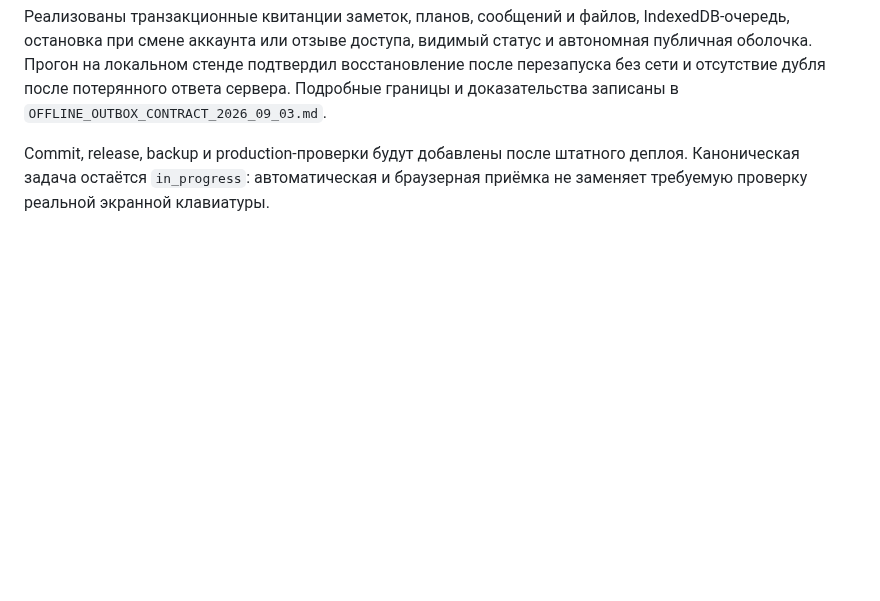
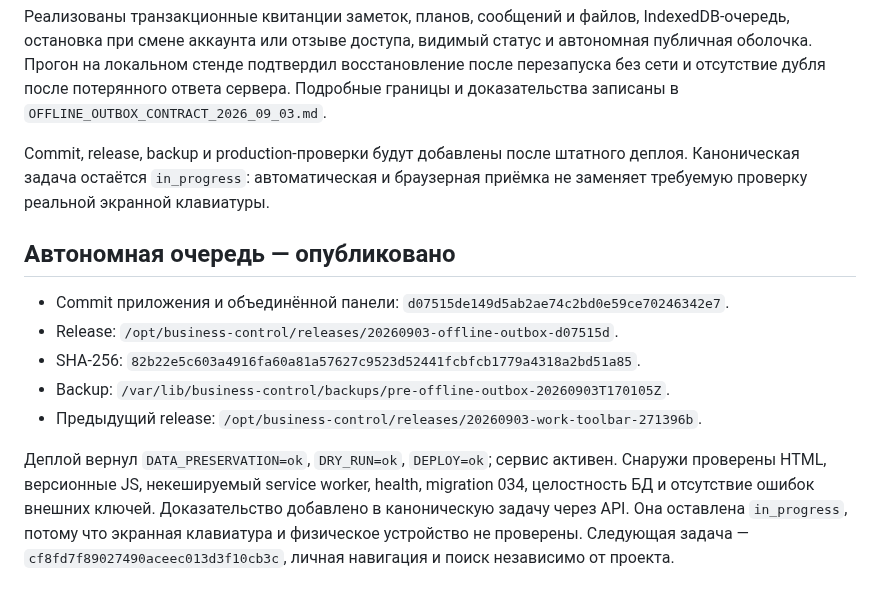
Before and after one commit to artkozk/Tessavia, a Markdown page: docs/operations/ACTIVE_TASKS_RELEASES_2026_09_03.md, the part around the change. Drawn GitHub-style; blank space fills up the shorter version.

Commit message:
Record offline outbox production release

```diff
--- a/docs/operations/ACTIVE_TASKS_RELEASES_2026_09_03.md
+++ b/docs/operations/ACTIVE_TASKS_RELEASES_2026_09_03.md
@@ -254,3 +254,19 @@ IndexedDB-очередь, остановка при смене аккаунта
 Commit, release, backup и production-проверки будут добавлены после штатного
 деплоя. Каноническая задача остаётся `in_progress`: автоматическая и браузерная
 приёмка не заменяет требуемую проверку реальной экранной клавиатуры.
+
+## Автономная очередь — опубликовано
+
+- Commit приложения и объединённой панели: `d07515de149d5ab2ae74c2bd0e59ce70246342e7`.
+- Release: `/opt/business-control/releases/20260903-offline-outbox-d07515d`.
+- SHA-256: `82b22e5c603a4916fa60a81a57627c9523d52441fcbfcb1779a4318a2bd51a85`.
+- Backup: `/var/lib/business-control/backups/pre-offline-outbox-20260903T170105Z`.
+- Предыдущий release: `/opt/business-control/releases/20260903-work-toolbar-271396b`.
+
+Деплой вернул `DATA_PRESERVATION=ok`, `DRY_RUN=ok`, `DEPLOY=ok`; сервис
+активен. Снаружи проверены HTML, версионные JS, некешируемый service worker,
+health, migration 034, целостность БД и отсутствие ошибок внешних ключей.
+Доказательство добавлено в каноническую задачу через API. Она оставлена
+`in_progress`, потому что экранная клавиатура и физическое устройство не
+проверены. Следующая задача — `cf8fd7f89027490aceec013d3f10cb3c`, личная
+навигация и поиск независимо от проекта.
```
Also changed, not shown: docs/product/ACTIVE_TASK_QUEUE_2026_09_03.md (+5 -0 lines).
